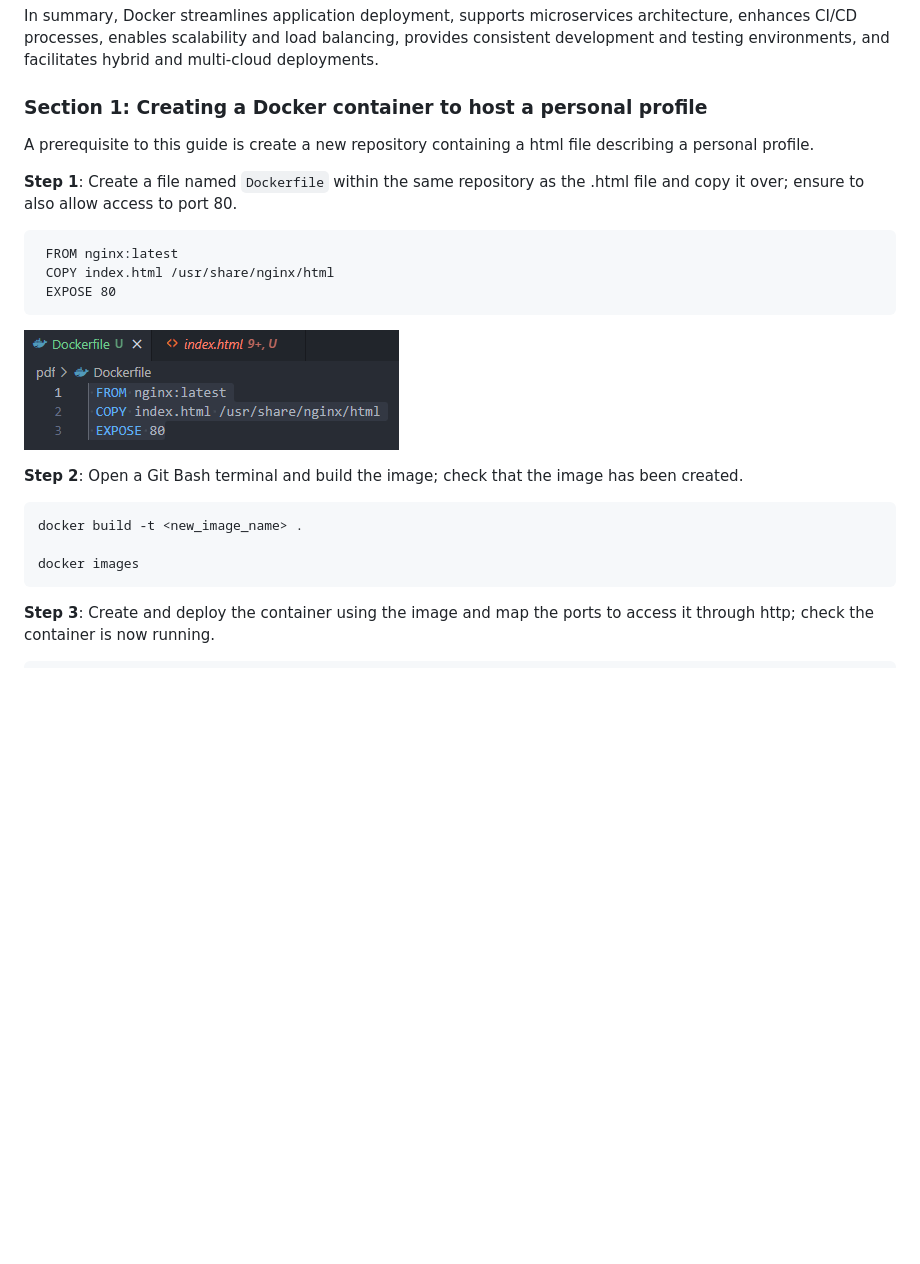
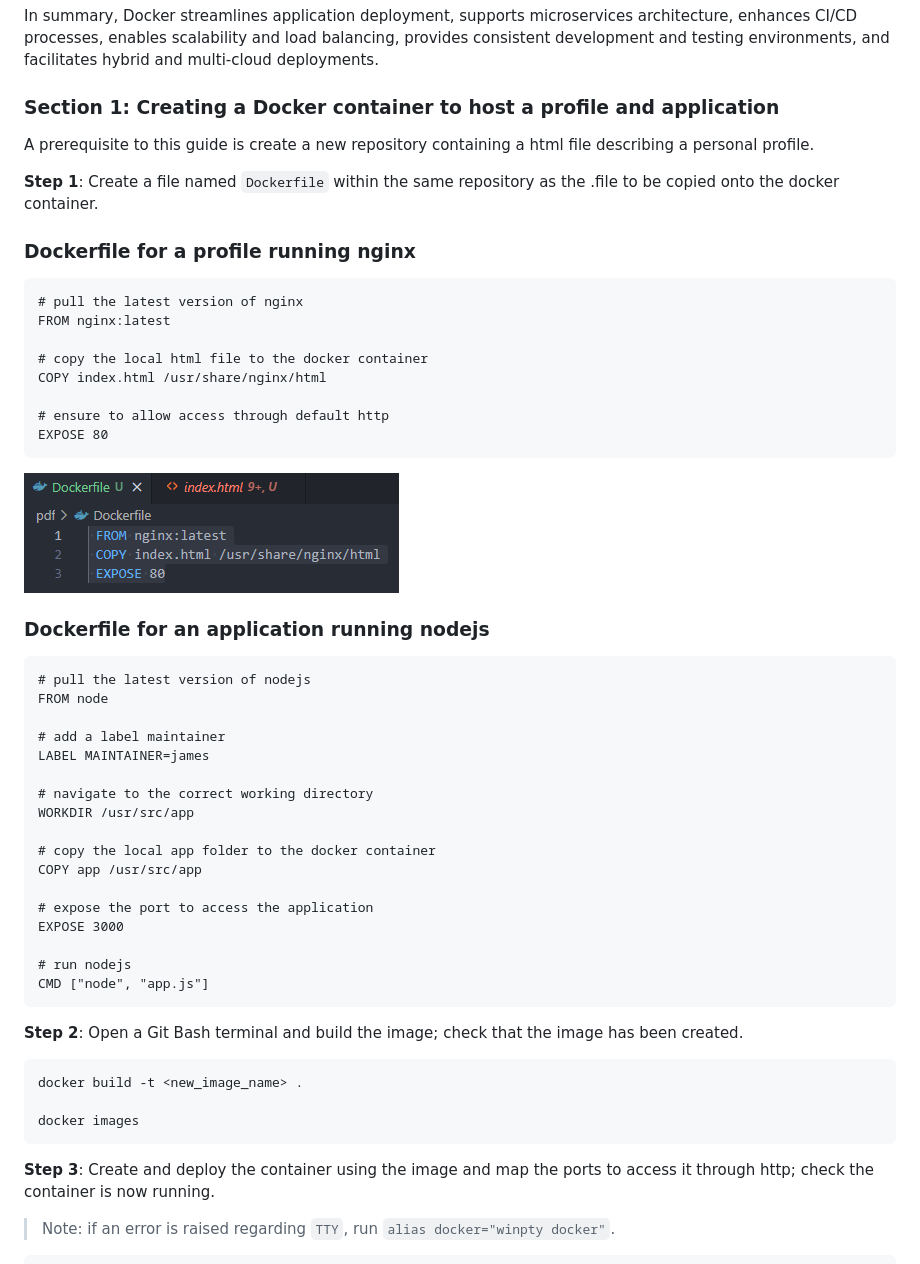
Before and after one commit to PutuJem/tech230-microservices, a Markdown page: README.md, the part around the change printed below. GitHub-like rendering; blank space fills up the shorter version.

````diff
--- a/README.md
+++ b/README.md
@@ -62,19 +62,48 @@ The use cases for Docker are as follows:
 
 In summary, Docker streamlines application deployment, supports microservices architecture, enhances CI/CD processes, enables scalability and load balancing, provides consistent development and testing environments, and facilitates hybrid and multi-cloud deployments.
 
-### **Section 1: Creating a Docker container to host a personal profile**
+### **Section 1: Creating a Docker container to host a profile and application**
 
 A prerequisite to this guide is create a new repository containing a html file describing a personal profile.
 
-**Step 1**: Create a file named `Dockerfile` within the same repository as the .html file and copy it over; ensure to also allow access to port 80.
+**Step 1**: Create a file named `Dockerfile` within the same repository as the .file to be copied onto the docker container.
+
+### Dockerfile for a profile running nginx
 
 ```docker
- FROM nginx:latest
- COPY index.html /usr/share/nginx/html
- EXPOSE 80
+# pull the latest version of nginx
+FROM nginx:latest
+
+# copy the local html file to the docker container
+COPY index.html /usr/share/nginx/html
+
+# ensure to allow access through default http
+EXPOSE 80
 ```
 
 ![](images/docker-copy.PNG)
+
+### Dockerfile for an application running nodejs
+
+```docker
+# pull the latest version of nodejs
+FROM node
+
+# add a label maintainer
+LABEL MAINTAINER=james
+
+# navigate to the correct working directory
+WORKDIR /usr/src/app
+
+# copy the local app folder to the docker container
+COPY app /usr/src/app
+
+# expose the port to access the application
+EXPOSE 3000
+
+# run nodejs
+CMD ["node", "app.js"]
+```
 
 **Step 2**: Open a Git Bash terminal and build the image; check that the image has been created.
 
@@ -86,4 +115,6 @@ docker images
 
 **Step 3**: Create and deploy the container using the image and map the ports to access it through http; check the container is now running.
 
+>Note: if an error is raised regarding `TTY`, run `alias docker="winpty docker"`.
+
 ```bash
````
Also changed, not shown: other parts of README.md (+47 -1 lines), docker-app/app/README.md (added, +59 -0 lines), images/docker-conf.PNG (added), images/docker-tty.PNG (added), images/dockerhub-profile.PNG, 14 other files.
